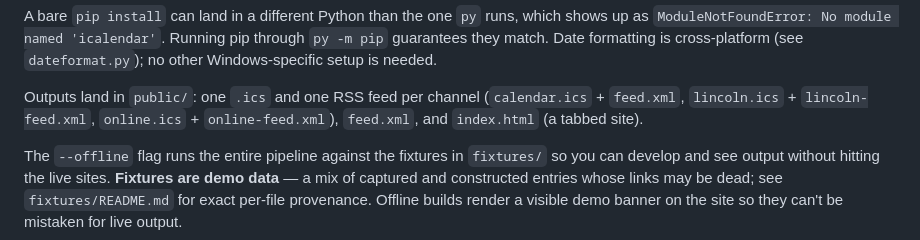
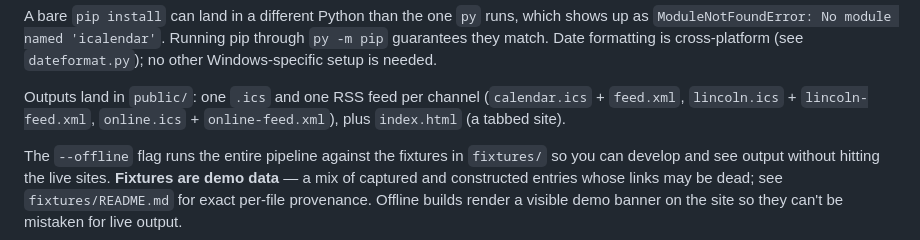
Before and after one commit to hartmajr/omahaclassicalcal, a Markdown page: docs/DEVELOPMENT.md, the part around the change. Drawn GitHub-style.

Commit message:
Tidy outputs sentence in developer notes
Co-Authored-By: Claude Fable 5.1 <noreply@anthropic.com>

```diff
--- a/docs/DEVELOPMENT.md
+++ b/docs/DEVELOPMENT.md
@@ -31,7 +31,7 @@ cross-platform (see `dateformat.py`); no other Windows-specific setup is
 needed.
 
 Outputs land in `public/`: one `.ics` and one RSS feed per channel (`calendar.ics` + `feed.xml`, `lincoln.ics` + `lincoln-feed.xml`, `online.ics` + `online-feed.xml`),
-`feed.xml`, and `index.html` (a tabbed site).
+plus `index.html` (a tabbed site).
 
 The `--offline` flag runs the entire pipeline against the fixtures in
 `fixtures/` so you can develop and see output without hitting the live
```
